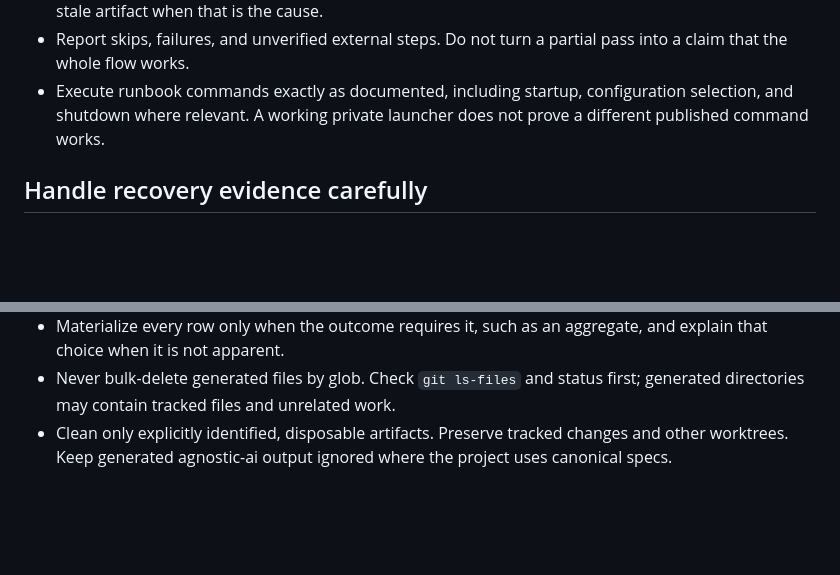
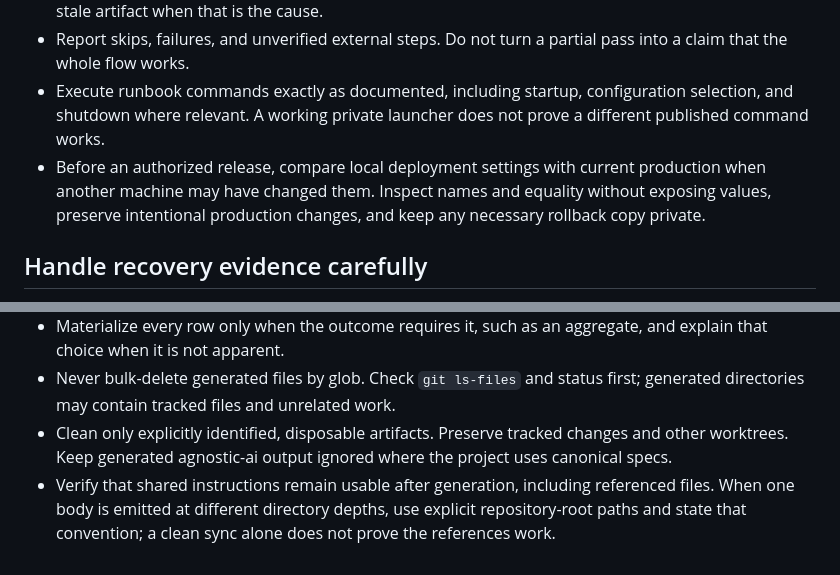
Before and after one commit to Chemaclass/agnostic-ai-home, a Markdown page: AGNOSTIC_AI.md, 2 parts joined by grey strips. Rendered like a GitHub page; blank space fills up the shorter version.

Commit message:
docs: preserve generated references and release settings

```diff
--- a/AGNOSTIC_AI.md
+++ b/AGNOSTIC_AI.md
@@ -44,6 +44,7 @@ These are personal defaults across projects. Explicit task instructions and proj
 - Investigate inconsistent incremental build errors before deleting build state. Remove only the known stale artifact when that is the cause.
 - Report skips, failures, and unverified external steps. Do not turn a partial pass into a claim that the whole flow works.
 - Execute runbook commands exactly as documented, including startup, configuration selection, and shutdown where relevant. A working private launcher does not prove a different published command works.
+- Before an authorized release, compare local deployment settings with current production when another machine may have changed them. Inspect names and equality without exposing values, preserve intentional production changes, and keep any necessary rollback copy private.
 
 ## Handle recovery evidence carefully
 
@@ -88,3 +89,4 @@ These are personal defaults across projects. Explicit task instructions and proj
 - Materialize every row only when the outcome requires it, such as an aggregate, and explain that choice when it is not apparent.
 - Never bulk-delete generated files by glob. Check `git ls-files` and status first; generated directories may contain tracked files and unrelated work.
 - Clean only explicitly identified, disposable artifacts. Preserve tracked changes and other worktrees. Keep generated agnostic-ai output ignored where the project uses canonical specs.
+- Verify that shared instructions remain usable after generation, including referenced files. When one body is emitted at different directory depths, use explicit repository-root paths and state that convention; a clean sync alone does not prove the references work.
```
